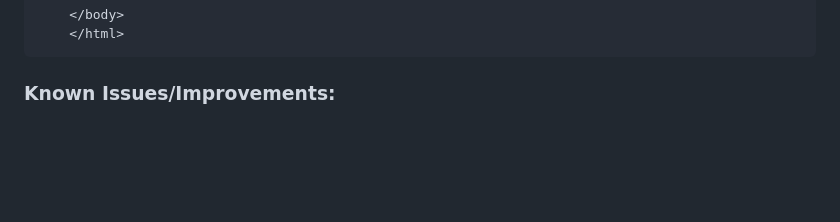
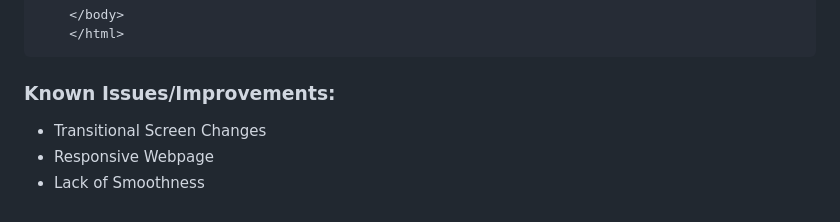
Before and after one commit to JaydaSandoval/Clown-Circus, a Markdown page: README.md, the part around the change. GitHub-like rendering; blank space fills up the shorter version.

Commit message:
README.md
Added known issues and improvements section to README.

````diff
--- a/README.md
+++ b/README.md
@@ -318,3 +318,6 @@ To Implement in this code:
     </html>
 ```
 ### Known Issues/Improvements:
+- Transitional Screen Changes
+- Responsive Webpage
+- Lack of Smoothness
````
